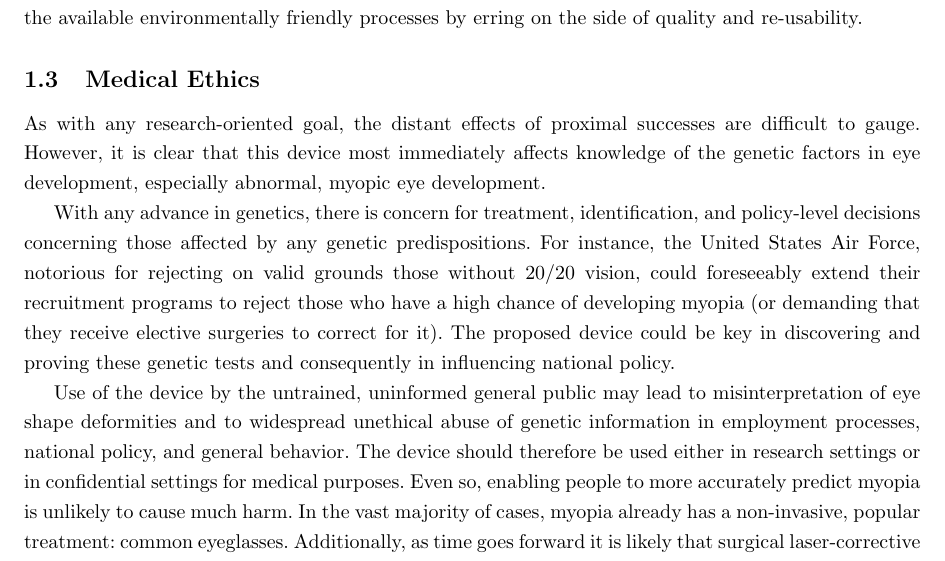
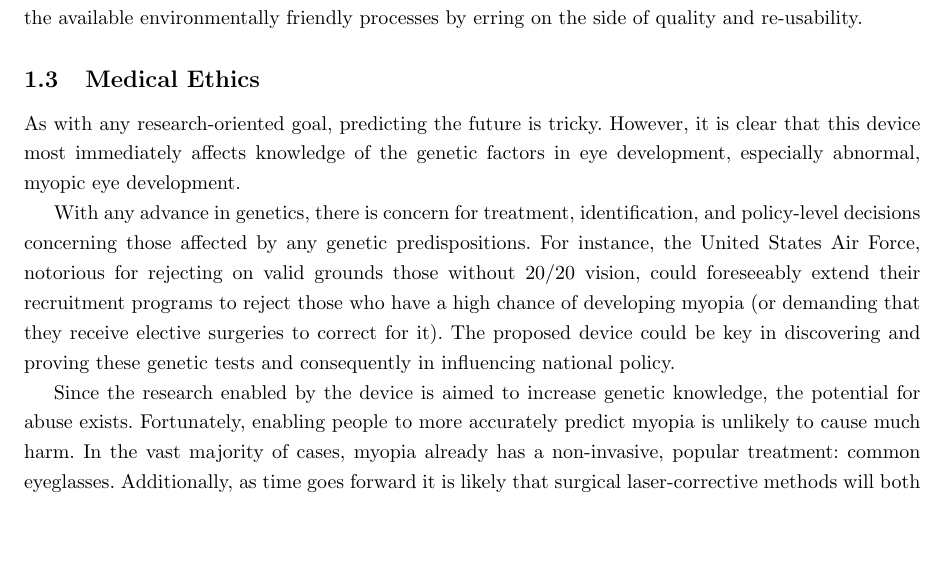
Before and after one commit to tel/4601, a LaTeX document (sia/sia.tex): part of page 6 of 8, cut so that both start at the same text, the shorter picture padded with empty space. Compiled offline with pdfLaTeX.

Commit message:
* sia/sia.tex: Updated medical ethics section &
What in the world, Ginger? Haha

```diff
--- a/sia/sia.tex
+++ b/sia/sia.tex
@@ -214,10 +214,7 @@ side of quality and re-usability.
 \subsection{Medical Ethics}
 \label{sec:blah-blah-blah}
 
-% I had no idea what was going on here for a while
-
-As with any research-oriented goal, the distant effects of proximal
-successes are difficult to gauge. However, it is clear that this
+As with any research-oriented goal, predicting the future is tricky. However, it is clear that this
 device most immediately affects knowledge of the genetic factors in
 eye development, especially abnormal, myopic eye development.
 
@@ -231,13 +228,10 @@ they receive elective surgeries to correct for it). The proposed
 device could be key in discovering and proving these genetic tests and
 consequently in influencing national policy.
 
-Use of the device by the untrained, uninformed general public may lead
-to misinterpretation of eye shape deformities and to widespread
-unethical abuse of genetic information in employment processes,
-national policy, and general behavior. The device should therefore be
-used either in research settings or in confidential settings for
-medical purposes.  Even so, enabling people to more accurately predict
-myopia is unlikely to cause much harm.  In the vast majority of cases,
+Since the research enabled by the device is aimed to increase genetic
+knowledge, the potential for abuse exists.
+Fortunately, enabling people to more accurately predict
+myopia is unlikely to cause much harm. In the vast majority of cases,
 myopia already has a non-invasive, popular treatment: common
 eyeglasses. Additionally, as time goes forward it is likely that
 surgical laser-corrective methods will both improve and drop in price,
```
